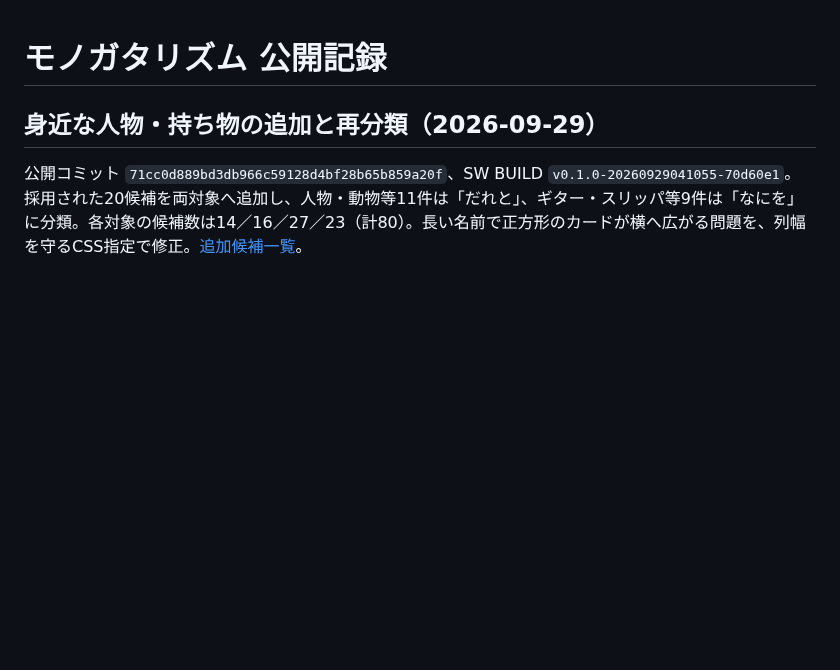
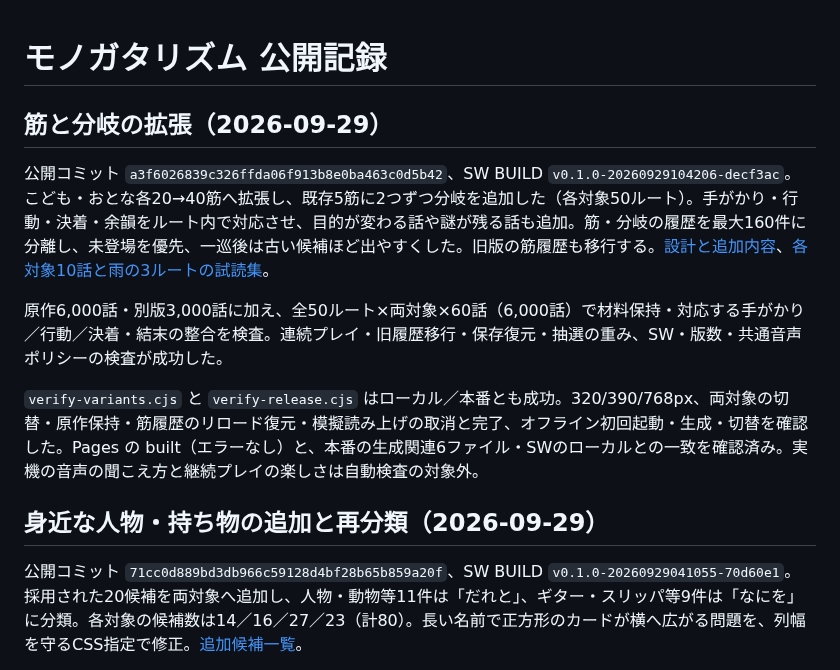
Before and after one commit to gerupon-lgtm/koekit, a Markdown page: docs/story/deployment.md, the part around the change. Drawn GitHub-style; blank space fills up the shorter version.

Commit message:
Record repertoire expansion production verification

```diff
--- a/docs/story/deployment.md
+++ b/docs/story/deployment.md
@@ -1,4 +1,12 @@
 # モノガタリズム 公開記録
+
+## 筋と分岐の拡張（2026-09-29）
+
+公開コミット `a3f6026839c326ffda06f913b8e0ba463c0d5b42`、SW BUILD `v0.1.0-20260929104206-decf3ac`。こども・おとな各20→40筋へ拡張し、既存5筋に2つずつ分岐を追加した（各対象50ルート）。手がかり・行動・決着・余韻をルート内で対応させ、目的が変わる話や謎が残る話も追加。筋・分岐の履歴を最大160件に分離し、未登場を優先、一巡後は古い候補ほど出やすくした。旧版の筋履歴も移行する。[設計と追加内容](repertoire-expansion.md)、[各対象10話と雨の3ルートの試読集](repertoire-samples.md)。
+
+原作6,000話・別版3,000話に加え、全50ルート×両対象×60話（6,000話）で材料保持・対応する手がかり／行動／決着・結末の整合を検査。連続プレイ・旧履歴移行・保存復元・抽選の重み、SW・版数・共通音声ポリシーの検査が成功した。
+
+`verify-variants.cjs` と `verify-release.cjs` はローカル／本番とも成功。320/390/768px、両対象の切替・原作保持・筋履歴のリロード復元・模擬読み上げの取消と完了、オフライン初回起動・生成・切替を確認した。Pages の built（エラーなし）と、本番の生成関連6ファイル・SWのローカルとの一致を確認済み。実機の音声の聞こえ方と継続プレイの楽しさは自動検査の対象外。
 
 ## 身近な人物・持ち物の追加と再分類（2026-09-29）
 
```
